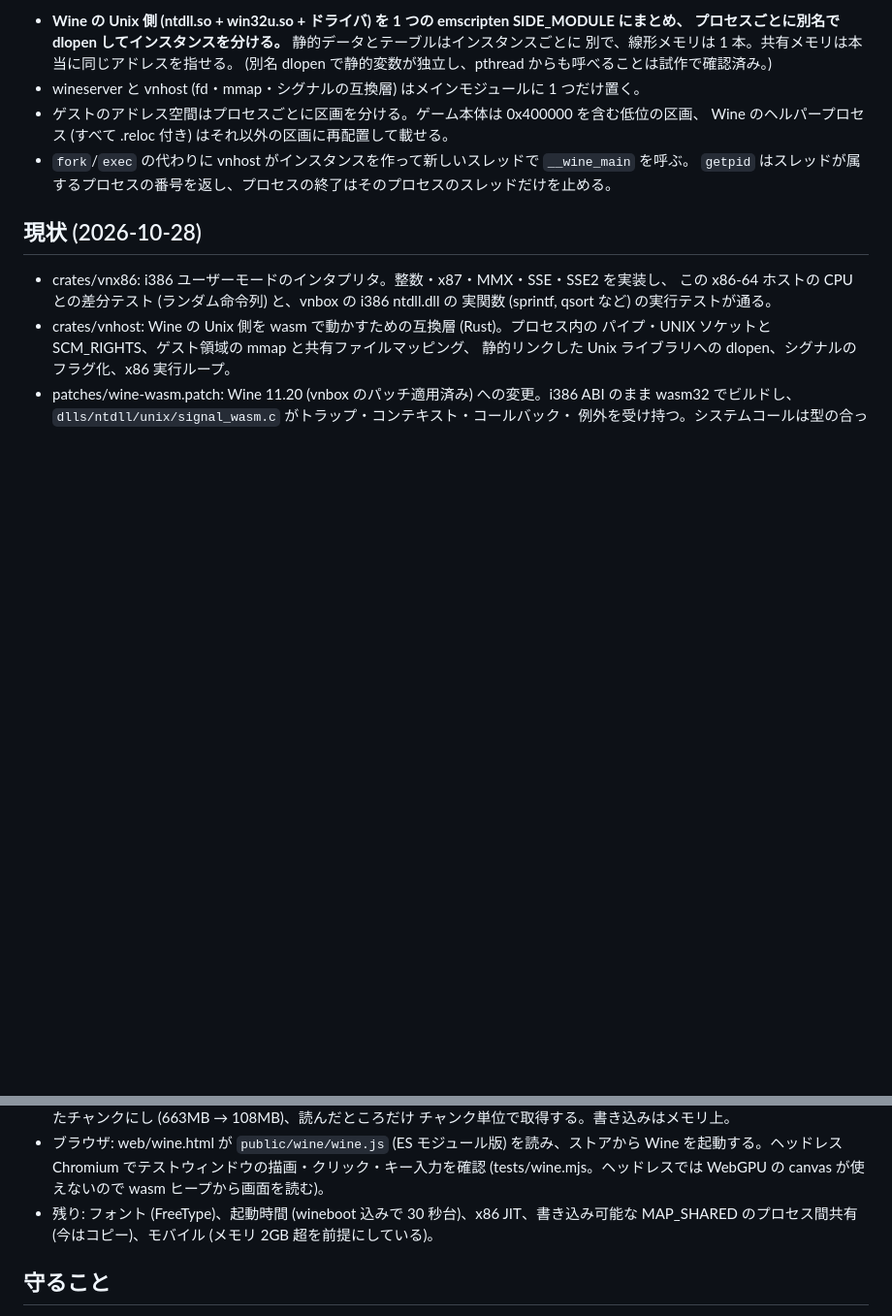
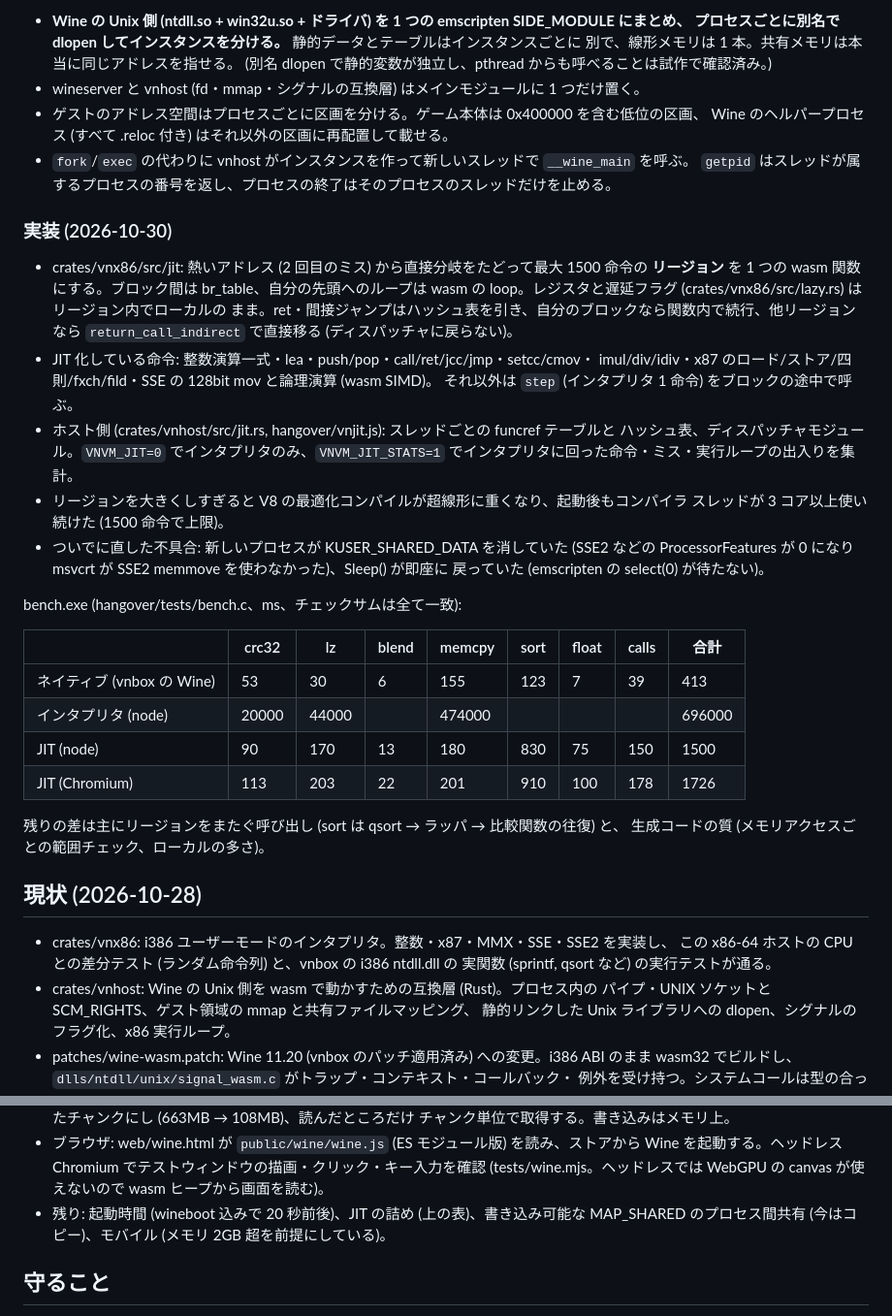
Before and after one commit to a-kaibu/vnvm, a Markdown page: docs/hangover.md, 2 parts joined by grey strips. Shown at 97% size. GitHub-like rendering; blank space fills up the shorter version.

Commit message:
docs: x86 JIT design and bench numbers
Co-Authored-By: Claude Opus 5.5 <noreply@anthropic.com>
Claude-Session: https://claude.ai/code/session_012sHhoo43MY9ya1hD9XEL6Q

```diff
--- a/docs/hangover.md
+++ b/docs/hangover.md
@@ -98,6 +98,37 @@ win32u のセッション共有メモリ) を別名で共有できない。そ
 - `fork`/`exec` の代わりに vnhost がインスタンスを作って新しいスレッドで `__wine_main` を呼ぶ。
   `getpid` はスレッドが属するプロセスの番号を返し、プロセスの終了はそのプロセスのスレッドだけを止める。
 
+### 実装 (2026-10-30)
+
+- crates/vnx86/src/jit: 熱いアドレス (2 回目のミス) から直接分岐をたどって最大 1500 命令の
+  **リージョン** を 1 つの wasm 関数にする。ブロック間は br_table、自分の先頭へのループは
+  wasm の loop。レジスタと遅延フラグ (crates/vnx86/src/lazy.rs) はリージョン内でローカルの
+  まま。ret・間接ジャンプはハッシュ表を引き、自分のブロックなら関数内で続行、他リージョン
+  なら `return_call_indirect` で直接移る (ディスパッチャに戻らない)。
+- JIT 化している命令: 整数演算一式・lea・push/pop・call/ret/jcc/jmp・setcc/cmov・
+  imul/div/idiv・x87 のロード/ストア/四則/fxch/fild・SSE の 128bit mov と論理演算 (wasm SIMD)。
+  それ以外は `step` (インタプリタ 1 命令) をブロックの途中で呼ぶ。
+- ホスト側 (crates/vnhost/src/jit.rs, hangover/vnjit.js): スレッドごとの funcref テーブルと
+  ハッシュ表、ディスパッチャモジュール。`VNVM_JIT=0` でインタプリタのみ、`VNVM_JIT_STATS=1`
+  でインタプリタに回った命令・ミス・実行ループの出入りを集計。
+- リージョンを大きくしすぎると V8 の最適化コンパイルが超線形に重くなり、起動後もコンパイラ
+  スレッドが 3 コア以上使い続けた (1500 命令で上限)。
+- ついでに直した不具合: 新しいプロセスが KUSER_SHARED_DATA を消していた (SSE2 などの
+  ProcessorFeatures が 0 になり msvcrt が SSE2 memmove を使わなかった)、Sleep() が即座に
+  戻っていた (emscripten の select(0) が待たない)。
+
+bench.exe (hangover/tests/bench.c、ms、チェックサムは全て一致):
+
+| | crc32 | lz | blend | memcpy | sort | float | calls | 合計 |
+|---|---|---|---|---|---|---|---|---|
+| ネイティブ (vnbox の Wine) | 53 | 30 | 6 | 155 | 123 | 7 | 39 | 413 |
+| インタプリタ (node) | 20000 | 44000 | | 474000 | | | | 696000 |
+| JIT (node) | 90 | 170 | 13 | 180 | 830 | 75 | 150 | 1500 |
+| JIT (Chromium) | 113 | 203 | 22 | 201 | 910 | 100 | 178 | 1726 |
+
+残りの差は主にリージョンをまたぐ呼び出し (sort は qsort → ラッパ → 比較関数の往復) と、
+生成コードの質 (メモリアクセスごとの範囲チェック、ローカルの多さ)。
+
 ## 現状 (2026-10-28)
 
 - crates/vnx86: i386 ユーザーモードのインタプリタ。整数・x87・MMX・SSE・SSE2 を実装し、
@@ -133,7 +164,7 @@ win32u のセッション共有メモリ) を別名で共有できない。そ
 - ブラウザ: web/wine.html が `public/wine/wine.js` (ES モジュール版) を読み、ストアから
   Wine を起動する。ヘッドレス Chromium でテストウィンドウの描画・クリック・キー入力を確認
   (tests/wine.mjs。ヘッドレスでは WebGPU の canvas が使えないので wasm ヒープから画面を読む)。
-- 残り: フォント (FreeType)、起動時間 (wineboot 込みで 30 秒台)、x86 JIT、書き込み可能な
+- 残り: 起動時間 (wineboot 込みで 20 秒前後)、JIT の詰め (上の表)、書き込み可能な
   MAP_SHARED のプロセス間共有 (今はコピー)、モバイル (メモリ 2GB 超を前提にしている)。
 
 ## 守ること
```
